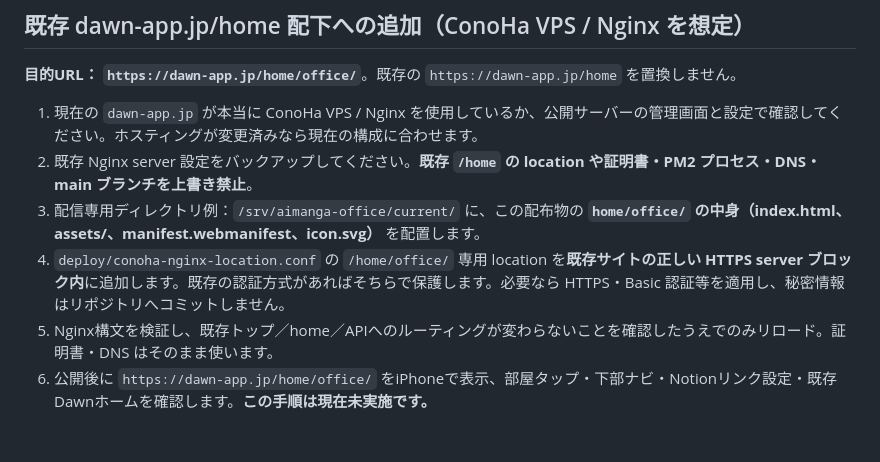
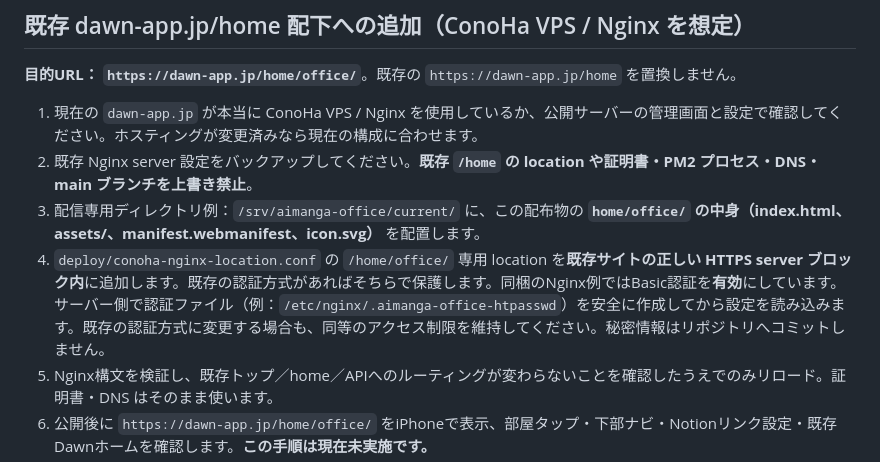
Before and after one commit to 184649/DHub, a Markdown page: deploy/README.md, the part around the change. Rendered like a GitHub page; blank space fills up the shorter version.

Commit message:
Harden custom-domain deploy sample with auth by default

```diff
--- a/deploy/README.md
+++ b/deploy/README.md
@@ -23,7 +23,7 @@
 1. 現在の `dawn-app.jp` が本当に ConoHa VPS / Nginx を使用しているか、公開サーバーの管理画面と設定で確認してください。ホスティングが変更済みなら現在の構成に合わせます。
 2. 既存 Nginx server 設定をバックアップしてください。**既存 `/home` の location や証明書・PM2 プロセス・DNS・main ブランチを上書き禁止**。
 3. 配信専用ディレクトリ例：`/srv/aimanga-office/current/` に、この配布物の **`home/office/` の中身（index.html、assets/、manifest.webmanifest、icon.svg）** を配置します。
-4. `deploy/conoha-nginx-location.conf` の `/home/office/` 専用 location を**既存サイトの正しい HTTPS server ブロック内**に追加します。既存の認証方式があればそちらで保護します。必要なら HTTPS・Basic 認証等を適用し、秘密情報はリポジトリへコミットしません。
+4. `deploy/conoha-nginx-location.conf` の `/home/office/` 専用 location を**既存サイトの正しい HTTPS server ブロック内**に追加します。既存の認証方式があればそちらで保護します。同梱のNginx例ではBasic認証を**有効**にしています。サーバー側で認証ファイル（例：`/etc/nginx/.aimanga-office-htpasswd`）を安全に作成してから設定を読み込みます。既存の認証方式に変更する場合も、同等のアクセス制限を維持してください。秘密情報はリポジトリへコミットしません。
 5. Nginx構文を検証し、既存トップ／home／APIへのルーティングが変わらないことを確認したうえでのみリロード。証明書・DNS はそのまま使います。
 6. 公開後に `https://dawn-app.jp/home/office/` をiPhoneで表示、部屋タップ・下部ナビ・Notionリンク設定・既存Dawnホームを確認します。**この手順は現在未実施です。**
 7. `deploy/dawn-home-link.html` は既存Dawnの `/home` に「オフィスを開く」リンクを追加する参考です。既存ホームのソースに合った変更が必要です。
```
